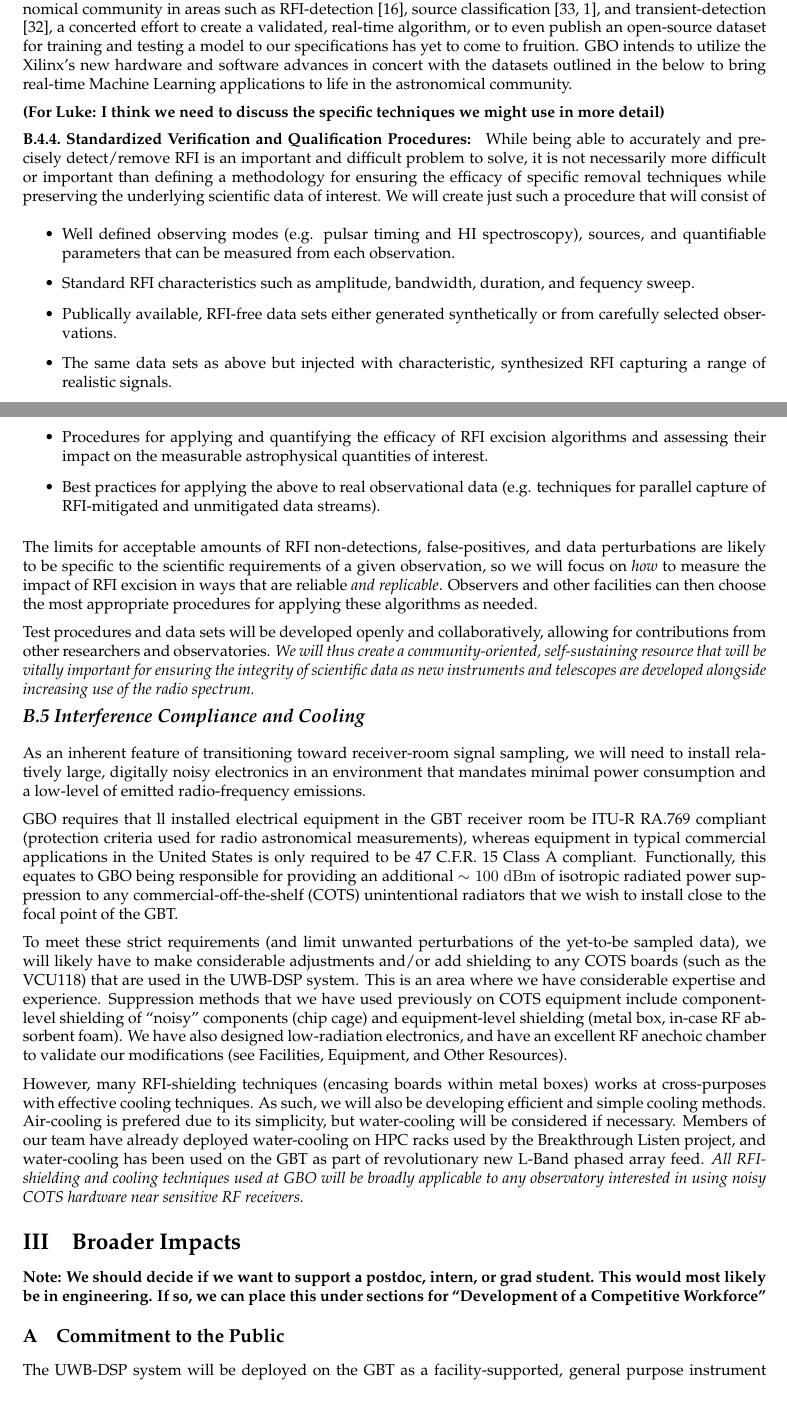
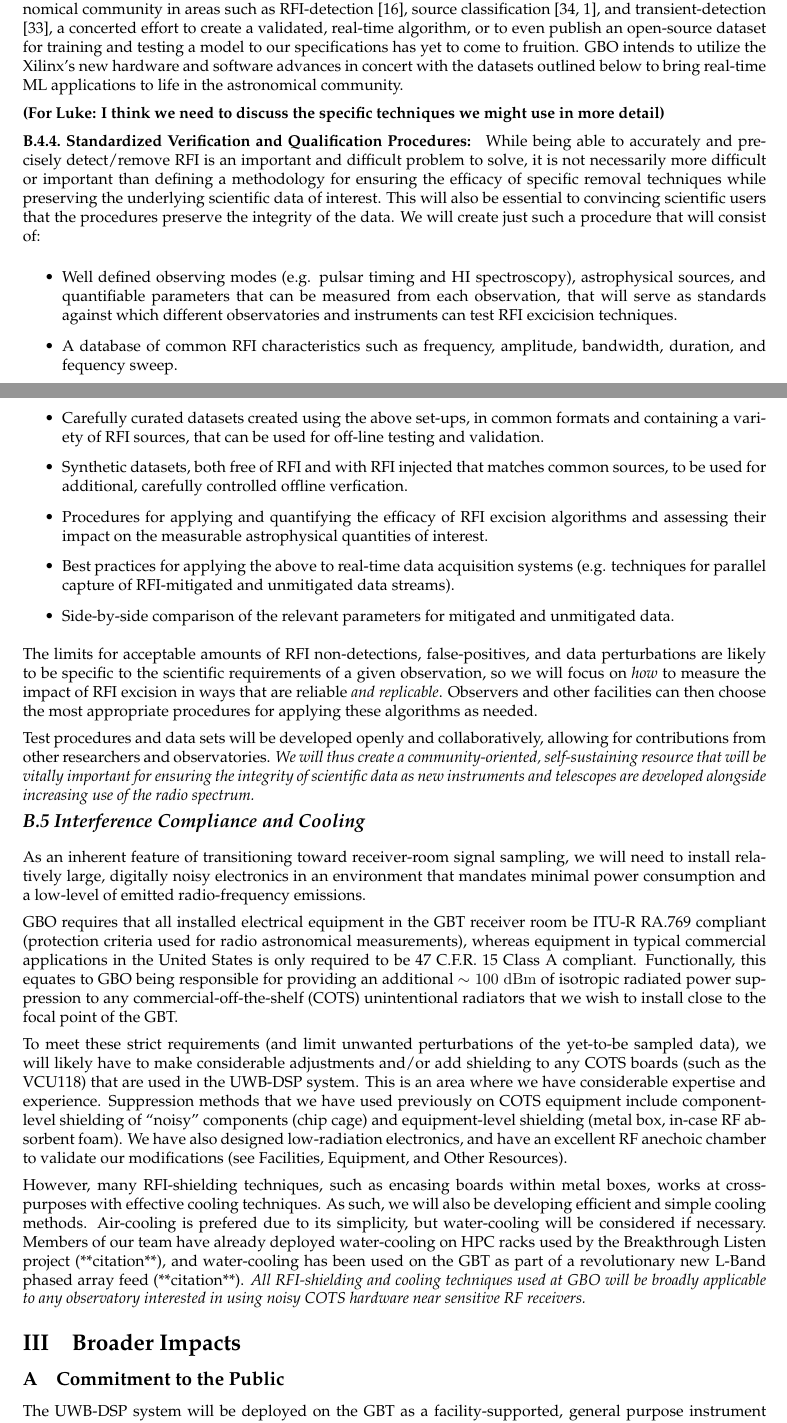
Before and after one commit to ryanslynch/2018-ATI---Wideband-Digitization-and-RFI-Excision, a LaTeX document (project_description_v2.tex): two parts of pages 9 and 10 of 16, joined at a grey line, cut so that both start at the same text, the shorter picture padded with empty space. Compiled offline with pdfLaTeX.

```diff
--- a/project_description_v2.tex
+++ b/project_description_v2.tex
@@ -675,8 +675,8 @@
 even publish an open-source dataset for training and testing a model
 to our specifications has yet to come to fruition.  GBO intends to
 utilize the Xilinx's new hardware and software advances in concert
-with the datasets outlined in the below to bring real-time Machine
-Learning applications to life in the astronomical community.
+with the datasets outlined below to bring real-time ML applications to
+life in the astronomical community.
 
 \textbf{(For Luke: I think we need to discuss the specific techniques
   we might use in more detail)}
@@ -686,24 +686,32 @@
 important and difficult problem to solve, it is not necessarily more
 difficult or important than defining a methodology for ensuring the
 efficacy of specific removal techniques while preserving the
-underlying scientific data of interest.  We will create just such a
-procedure that will consist of
+underlying scientific data of interest.  This will also be essential
+to convincing scientific users that the procedures preserve the
+integrity of the data.  We will create just such a procedure that will
+consist of:
 \begin{itemize}
 \item{Well defined observing modes (e.g. pulsar timing and H{\sc I}
-    spectroscopy), sources, and quantifiable parameters that can be
-    measured from each observation.}
-\item{Standard RFI characteristics such as amplitude, bandwidth,
-    duration, and fequency sweep.}
-\item{Publically available, RFI-free data sets either generated
-    synthetically or from carefully selected observations.}
-\item{The same data sets as above but injected with characteristic,
-    synthesized RFI capturing a range of realistic signals.}
+  spectroscopy), astrophysical sources, and quantifiable parameters
+  that can be measured from each observation, that will serve as
+  standards against which different observatories and instruments can
+  test RFI excicision techniques.}
+\item{A database of common RFI characteristics such as frequency,
+  amplitude, bandwidth, duration, and fequency sweep.}
+\item{Carefully curated datasets created using the above set-ups, in
+  common formats and containing a variety of RFI sources, that can be
+  used for off-line testing and validation.}
+\item{Synthetic datasets, both free of RFI and with RFI injected that
+  matches common sources, to be used for additional, carefully
+  controlled offline verfication.}
 \item{Procedures for applying and quantifying the efficacy of RFI
-    excision algorithms and assessing their impact on the measurable
-    astrophysical quantities of interest.}
-\item{Best practices for applying the above to real observational data
-    (e.g. techniques for parallel capture of RFI-mitigated and
-    unmitigated data streams).}
+  excision algorithms and assessing their impact on the measurable
+  astrophysical quantities of interest.}
+\item{Best practices for applying the above to real-time data
+  acquisition systems (e.g. techniques for parallel capture of
+  RFI-mitigated and unmitigated data streams).}
+\item{Side-by-side comparison of the relevant parameters for mitigated
+  and unmitigated data.}
 \end{itemize}
 
 The limits for acceptable amounts of RFI non-detections,
@@ -728,7 +736,7 @@
 electronics in an environment that mandates minimal power consumption
 and a low-level of emitted radio-frequency emissions.
 
-GBO requires that ll installed electrical equipment in the GBT
+GBO requires that all installed electrical equipment in the GBT
 receiver room be ITU-R RA.769 compliant (protection criteria used for
 radio astronomical measurements), whereas equipment in typical
 commercial applications in the United States is only required to be 47
@@ -750,25 +758,20 @@
 chamber to validate our modifications (see Facilities, Equipment, and
 Other Resources).
 
-However, many RFI-shielding techniques (encasing boards within metal
-boxes) works at cross-purposes with effective cooling techniques. As
-such, we will also be developing efficient and simple cooling methods.
-Air-cooling is prefered due to its simplicity, but water-cooling will
-be considered if necessary.  Members of our team have already deployed
-water-cooling on HPC racks used by the Breakthrough Listen project,
-and water-cooling has been used on the GBT as part of revolutionary
-new L-Band phased array feed.  \emph{All RFI-shielding and cooling
-  techniques used at GBO will be broadly applicable to any observatory
-  interested in using noisy COTS hardware near sensitive RF
-  receivers.}
+However, many RFI-shielding techniques, such as encasing boards within
+metal boxes, works at cross-purposes with effective cooling
+techniques. As such, we will also be developing efficient and simple
+cooling methods.  Air-cooling is prefered due to its simplicity, but
+water-cooling will be considered if necessary.  Members of our team
+have already deployed water-cooling on HPC racks used by the
+Breakthrough Listen project (**citation**), and water-cooling has been
+used on the GBT as part of a revolutionary new L-Band phased array
+feed (**citation**).  \emph{All RFI-shielding and cooling techniques
+  used at GBO will be broadly applicable to any observatory interested
+  in using noisy COTS hardware near sensitive RF receivers.}
 
 \subsection{Broader Impacts}
 \label{sec:BI}
-
-\textbf{Note: We should decide if we want to support a postdoc,
-  intern, or grad student.  This would most likely be in engineering.
-  If so, we can place this under sections for ``Development of a
-  Competitive Workforce''}
 
 \subsubsection{Commitment to the Public}
 \label{sec:commitment}
@@ -783,7 +786,7 @@
 it will also be valuable to Breakthrough Listen, as it will allow for
 faster surveys for extraterrestrial techno-signatures.  Both NANOGrav
 and Breakthrough Listen have committed to making data publicly
-available. (\textbf{(How much should we go into detail on this?)}
+available.
 
 All of the hardware designs, firmware, and software produced in the
 course of this work will be made freely available to the wider
```
Also changed, not shown: project_description_v2.tex (83 more changed lines).
